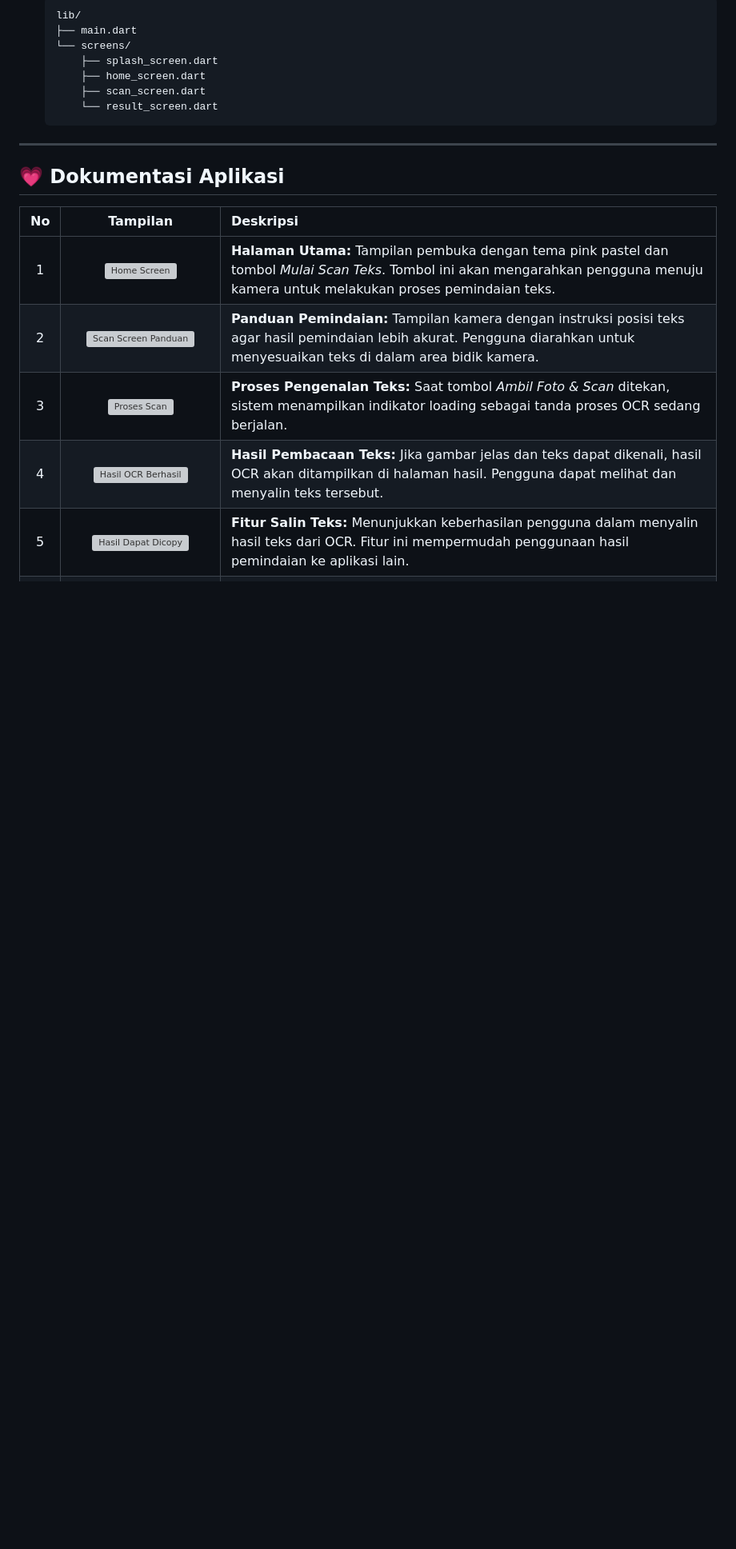
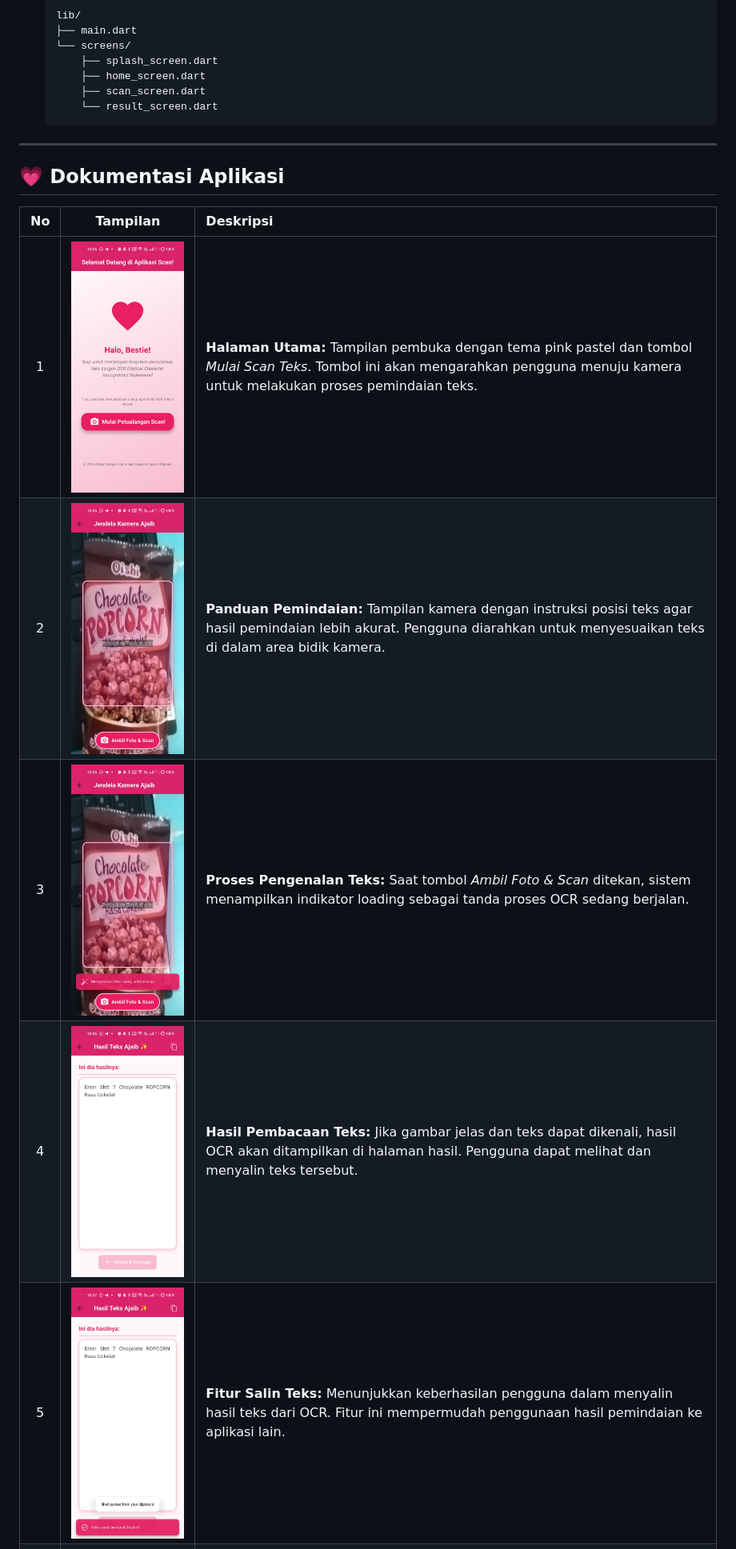
Before and after one commit to aqwenaaa/OCRSederhana, a Markdown page: README.md, the part around the change. Shown at 80% size. Drawn GitHub-style; blank space fills up the shorter version; grey boxes are pictures that could not be loaded.

```diff
--- a/README.md
+++ b/README.md
@@ -83,11 +83,11 @@ Setelah menyelesaikan praktikum ini, mahasiswa mampu:
 
 | No | Tampilan | Deskripsi |
 |:--:|:---------:|:----------|
-| 1 | ![Home Screen](images/1.png) | **Halaman Utama:** Tampilan pembuka dengan tema pink pastel dan tombol *Mulai Scan Teks*. Tombol ini akan mengarahkan pengguna menuju kamera untuk melakukan proses pemindaian teks. |
-| 2 | ![Scan Screen Panduan](images/2.png) | **Panduan Pemindaian:** Tampilan kamera dengan instruksi posisi teks agar hasil pemindaian lebih akurat. Pengguna diarahkan untuk menyesuaikan teks di dalam area bidik kamera. |
-| 3 | ![Proses Scan](images/3.png) | **Proses Pengenalan Teks:** Saat tombol *Ambil Foto & Scan* ditekan, sistem menampilkan indikator loading sebagai tanda proses OCR sedang berjalan. |
-| 4 | ![Hasil OCR Berhasil](images/4.png) | **Hasil Pembacaan Teks:** Jika gambar jelas dan teks dapat dikenali, hasil OCR akan ditampilkan di halaman hasil. Pengguna dapat melihat dan menyalin teks tersebut. |
-| 5 | ![Hasil Dapat Dicopy](images/5.png) | **Fitur Salin Teks:** Menunjukkan keberhasilan pengguna dalam menyalin hasil teks dari OCR. Fitur ini mempermudah penggunaan hasil pemindaian ke aplikasi lain. |
+| 1 | ![Home Screen](images/1.jpeg) | **Halaman Utama:** Tampilan pembuka dengan tema pink pastel dan tombol *Mulai Scan Teks*. Tombol ini akan mengarahkan pengguna menuju kamera untuk melakukan proses pemindaian teks.
+| 2 | ![Scan Screen Panduan](images/2.jpeg) | **Panduan Pemindaian:** Tampilan kamera dengan instruksi posisi teks agar hasil pemindaian lebih akurat. Pengguna diarahkan untuk menyesuaikan teks di dalam area bidik kamera. |
+| 3 | ![Proses Scan](images/3.jpeg) | **Proses Pengenalan Teks:** Saat tombol *Ambil Foto & Scan* ditekan, sistem menampilkan indikator loading sebagai tanda proses OCR sedang berjalan. |
+| 4 | ![Hasil OCR Berhasil](images/4.jpeg) | **Hasil Pembacaan Teks:** Jika gambar jelas dan teks dapat dikenali, hasil OCR akan ditampilkan di halaman hasil. Pengguna dapat melihat dan menyalin teks tersebut. |
+| 5 | ![Hasil Dapat Dicopy](images/5.jpeg) | **Fitur Salin Teks:** Menunjukkan keberhasilan pengguna dalam menyalin hasil teks dari OCR. Fitur ini mempermudah penggunaan hasil pemindaian ke aplikasi lain. |
 | 6 | ![Hasil Buram](images/6.png) | **Gagal Membaca Teks:** Jika gambar buram atau teks tidak terbaca, aplikasi akan menampilkan pesan *“Tidak ada teks ditemukan.”* sebagai notifikasi. |
 
 ---
```
